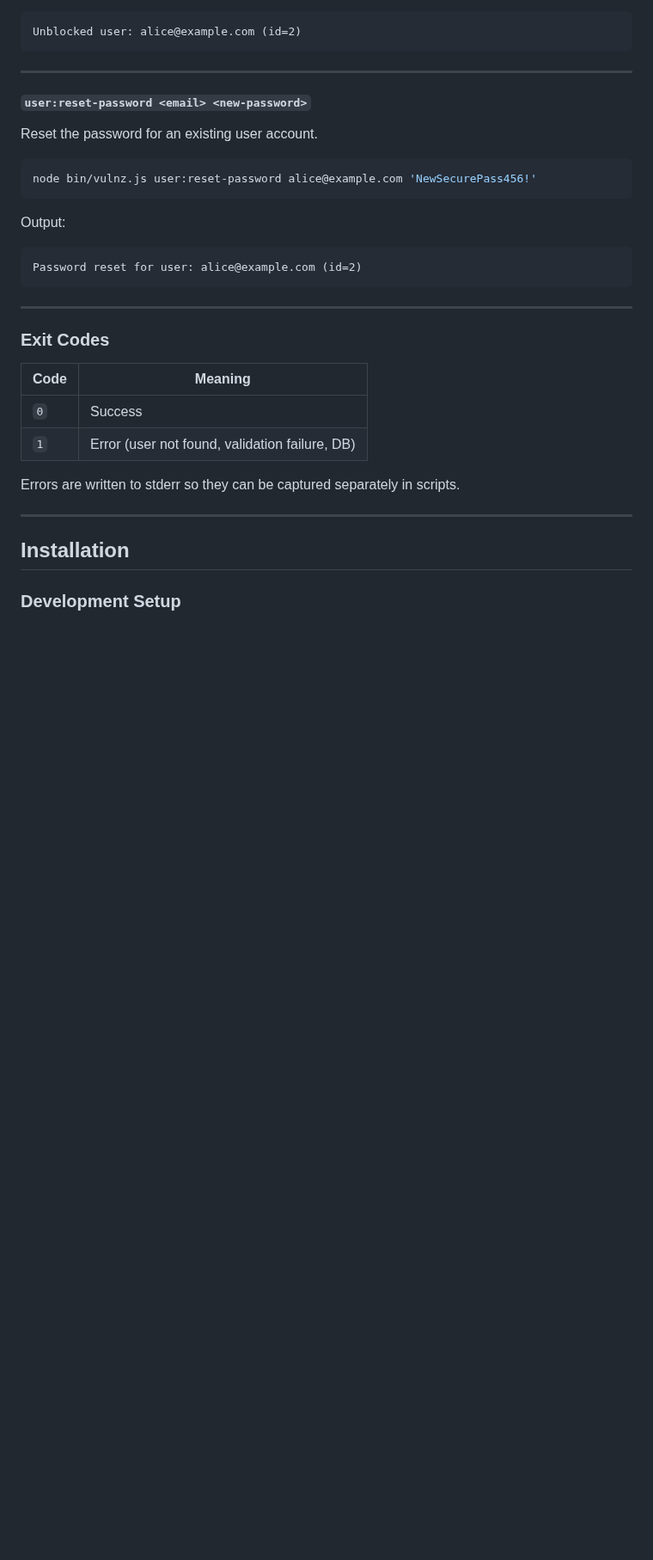
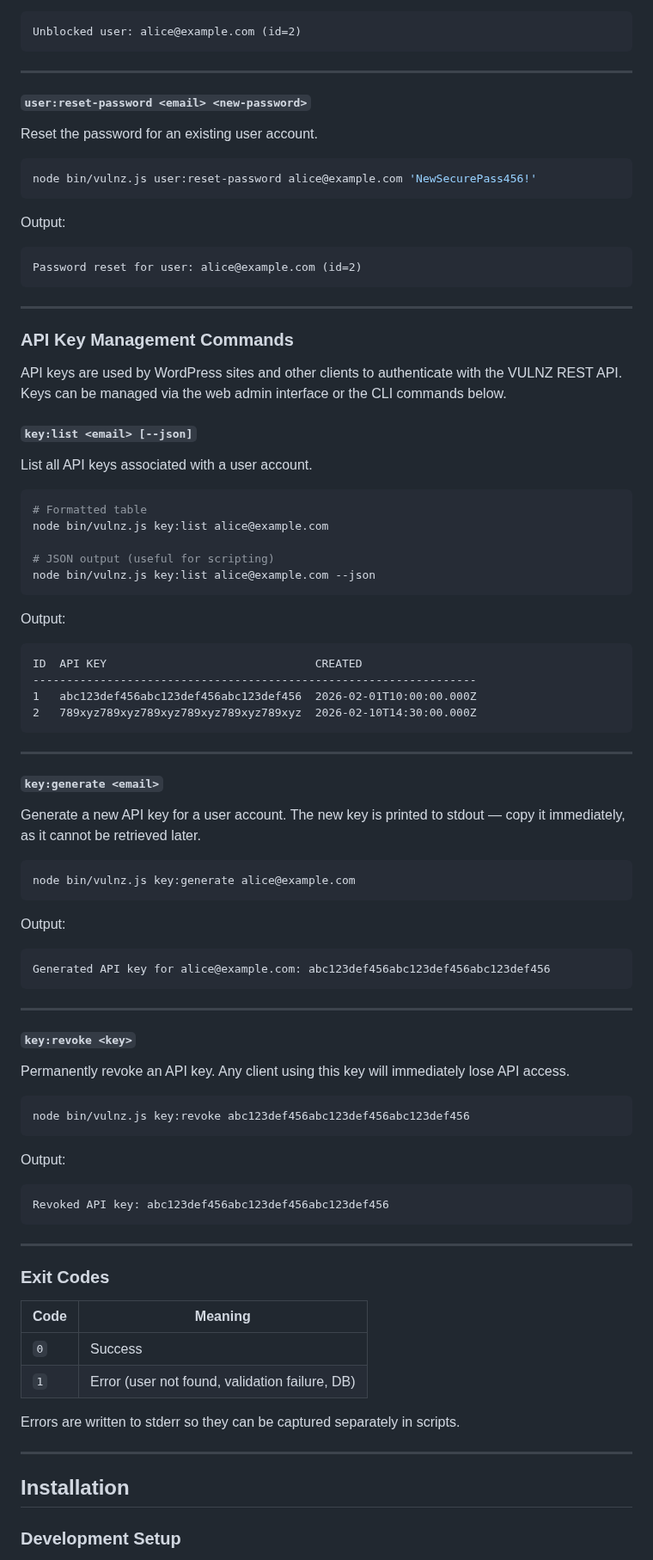
Before and after one commit to headwalluk/vulnz, a Markdown page: README.md, the part around one of its changes. Shown at 86% size. GitHub-like rendering; blank space fills up the shorter version.

Commit message:
[M2] docs: add API key management CLI section to README

````diff
--- a/README.md
+++ b/README.md
@@ -180,6 +180,65 @@ Output:
 
 ```
 Password reset for user: alice@example.com (id=2)
+```
+
+---
+
+### API Key Management Commands
+
+API keys are used by WordPress sites and other clients to authenticate with the VULNZ REST API. Keys can be managed via the web admin interface or the CLI commands below.
+
+#### `key:list <email> [--json]`
+
+List all API keys associated with a user account.
+
+```bash
+# Formatted table
+node bin/vulnz.js key:list alice@example.com
+
+# JSON output (useful for scripting)
+node bin/vulnz.js key:list alice@example.com --json
+```
+
+Output:
+
+```
+ID  API KEY                               CREATED
+------------------------------------------------------------------
+1   abc123def456abc123def456abc123def456  2026-02-01T10:00:00.000Z
+2   789xyz789xyz789xyz789xyz789xyz789xyz  2026-02-10T14:30:00.000Z
+```
+
+---
+
+#### `key:generate <email>`
+
+Generate a new API key for a user account. The new key is printed to stdout — copy it immediately, as it cannot be retrieved later.
+
+```bash
+node bin/vulnz.js key:generate alice@example.com
+```
+
+Output:
+
+```
+Generated API key for alice@example.com: abc123def456abc123def456abc123def456
+```
+
+---
+
+#### `key:revoke <key>`
+
+Permanently revoke an API key. Any client using this key will immediately lose API access.
+
+```bash
+node bin/vulnz.js key:revoke abc123def456abc123def456abc123def456
+```
+
+Output:
+
+```
+Revoked API key: abc123def456abc123def456abc123def456
 ```
 
 ---
````
Also changed, not shown: other parts of README.md (+2 -2 lines).
